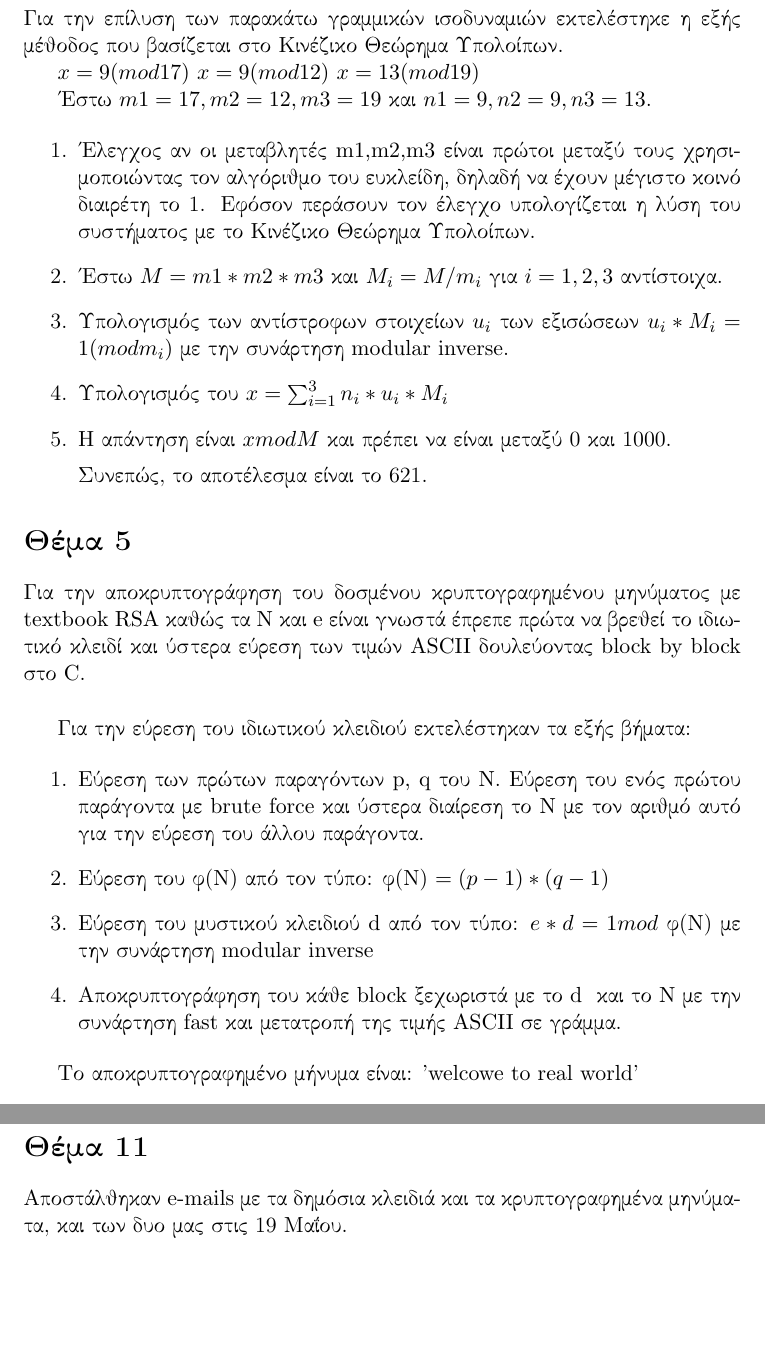
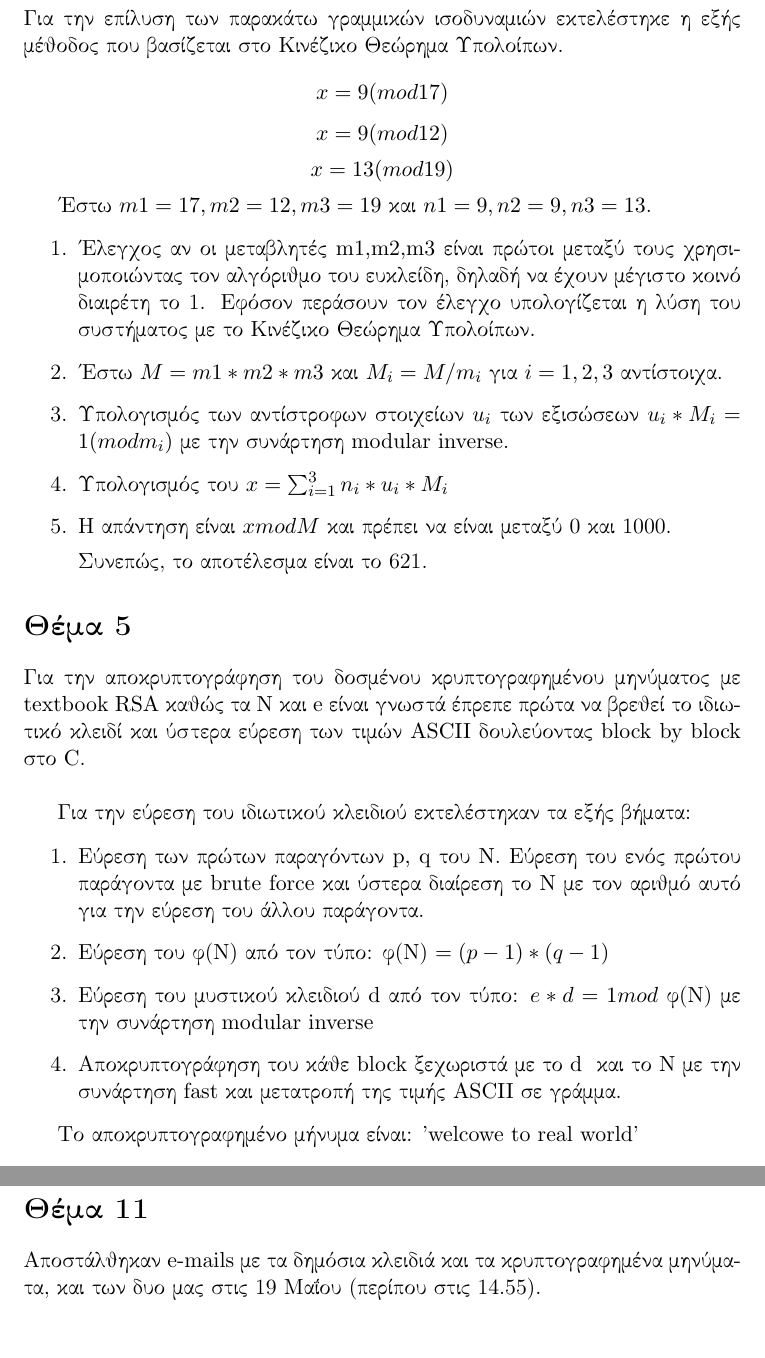
Before and after one commit to OdysseasKr/Crypto-Project2, a LaTeX document (Document/document.tex): two parts of pages 7 and 12 of 12, joined at a grey line, cut so that both start at the same text. Compiled offline with pdfLaTeX.

Commit message:
Minor changes

```diff
--- a/Document/document.tex
+++ b/Document/document.tex
@@ -187,9 +187,9 @@ N + 1 - \phi(N) = p + q
 
 Για την επίλυση των παρακάτω γραμμικών ισοδυναμιών εκτελέστηκε η εξής μέθοδος που βασίζεται στο Κινέζικο Θεώρημα Υπολοίπων.
 
-$ x = 9 (mod 17)$
-$ x = 9 (mod 12)$
-$ x = 13 (mod 19)$
+\[ x = 9 (mod 17) \]
+\[ x = 9 (mod 12) \]
+\[ x = 13 (mod 19) \]
 
 Έστω $ m1 = 17, m2 = 12, m3 = 19$ και $ n1 = 9, n2 = 9, n3 = 13 $.
 
@@ -324,5 +326,5 @@ $ x = -y_q (mod q) = -5 (mod 11)$
 Η μέθοδος {\lt Pollard-}ρ δεν μπόρεσε να δώσει έγκυρο αποτέλεσμα για αυτά τα δεδομένα (καθώς είναι πιθανοκρατικός αλγόριθμος).
 
 \section*{Θέμα 11}
-Αποστάλθηκαν {\lt e-mails} με τα δημόσια κλειδιά και τα κρυπτογραφημένα μηνύματα, και των δυο μας στις 19 Μαΐου.
+Αποστάλθηκαν {\lt e-mails} με τα δημόσια κλειδιά και τα κρυπτογραφημένα μηνύματα, και των δυο μας στις 19 Μαΐου (περίπου στις 14.55).
 \end{document}
```
Also changed, not shown: Document/document.pdf, Document/document.tex (6 more changed lines).
